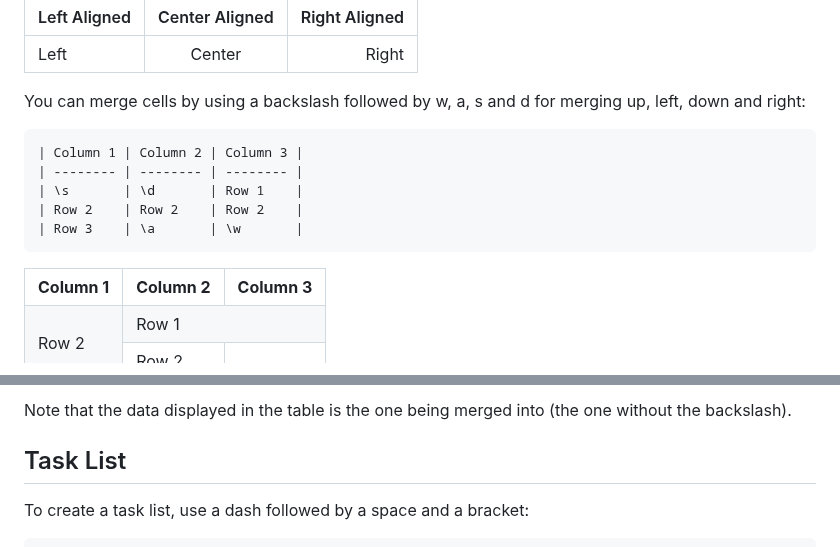
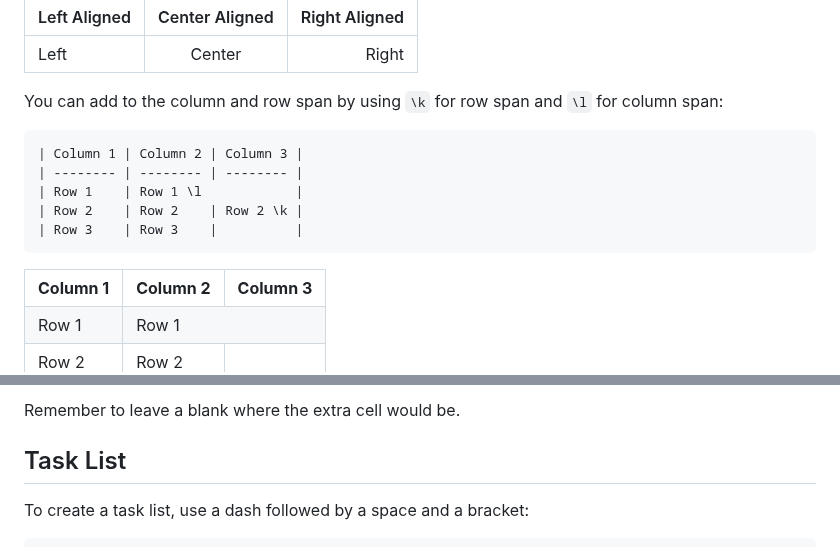
Before and after one commit to SquareScreamYT/sqmd, a Markdown page: README.md, 2 parts joined by grey strips. Rendered like a GitHub page.

Commit message:
update for warning

````diff
--- a/README.md
+++ b/README.md
@@ -189,14 +189,14 @@ You can also use colons to align the columns:
 | :----------- | :------------: | ------------: |
 | Left         | Center         | Right         |
 
-You can merge cells by using a backslash followed by w, a, s and d for merging up, left, down and right:
+You can add to the column and row span by using `\k` for row span and `\l` for column span:
 
 ```
 | Column 1 | Column 2 | Column 3 |
 | -------- | -------- | -------- |
-| \s       | \d       | Row 1    |
-| Row 2    | Row 2    | Row 2    |
-| Row 3    | \a       | \w       |
+| Row 1    | Row 1 \l            |
+| Row 2    | Row 2    | Row 2 \k |
+| Row 3    | Row 3    |          |
 ```
 
 <table>
@@ -206,10 +206,11 @@ You can merge cells by using a backslash followed by w, a, s and d for merging u
     <td><b>Column 3</b></td>
   </tr>
   <tr>
-    <td rowspan=2>Row 2</td>
+    <td >Row 1</td>
     <td colspan=2>Row 1</td>
   </tr>
   <tr>
+    <td >Row 2</td>
     <td>Row 2</td>
     <td rowspan=2>Row 2</td>
   </tr>
@@ -218,7 +220,7 @@ You can merge cells by using a backslash followed by w, a, s and d for merging u
   </tr>
 </table>
 
-Note that the data displayed in the table is the one being merged into (the one without the backslash).
+Remember to leave a blank where the extra cell would be.
 
 ## Task List
 
````
Also changed, not shown: other parts of README.md (+2 -1 lines).
